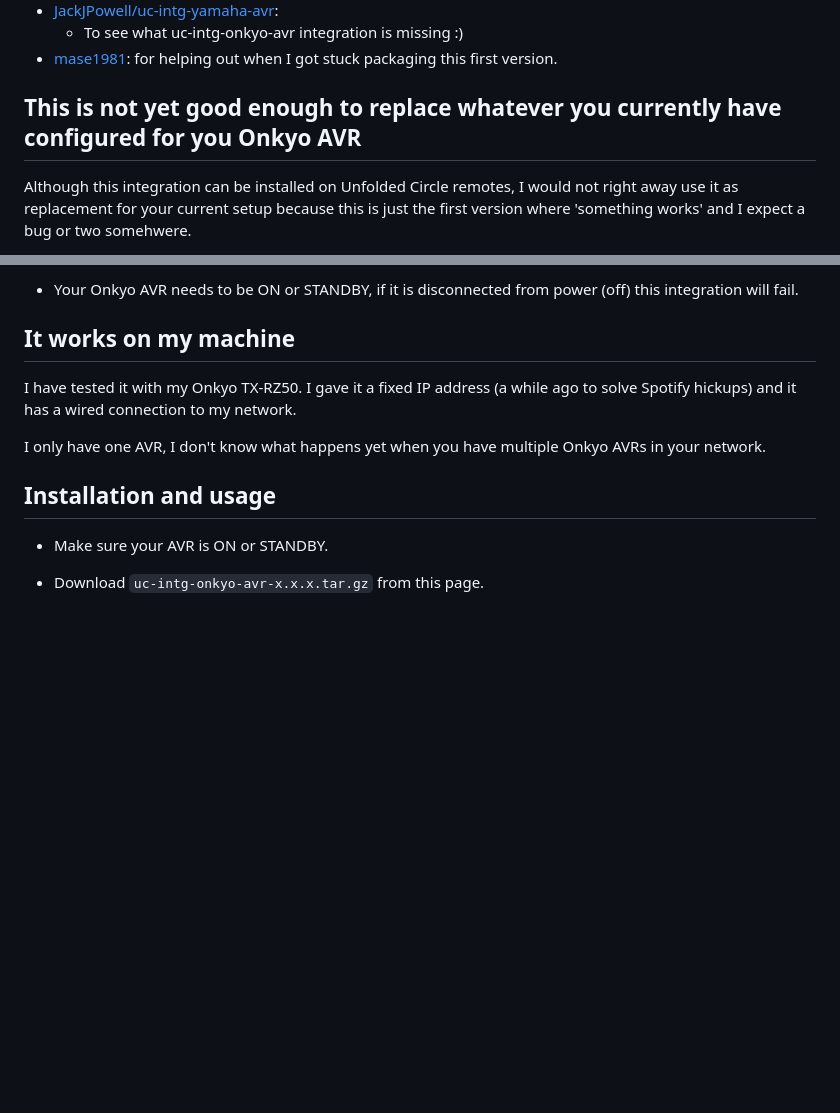
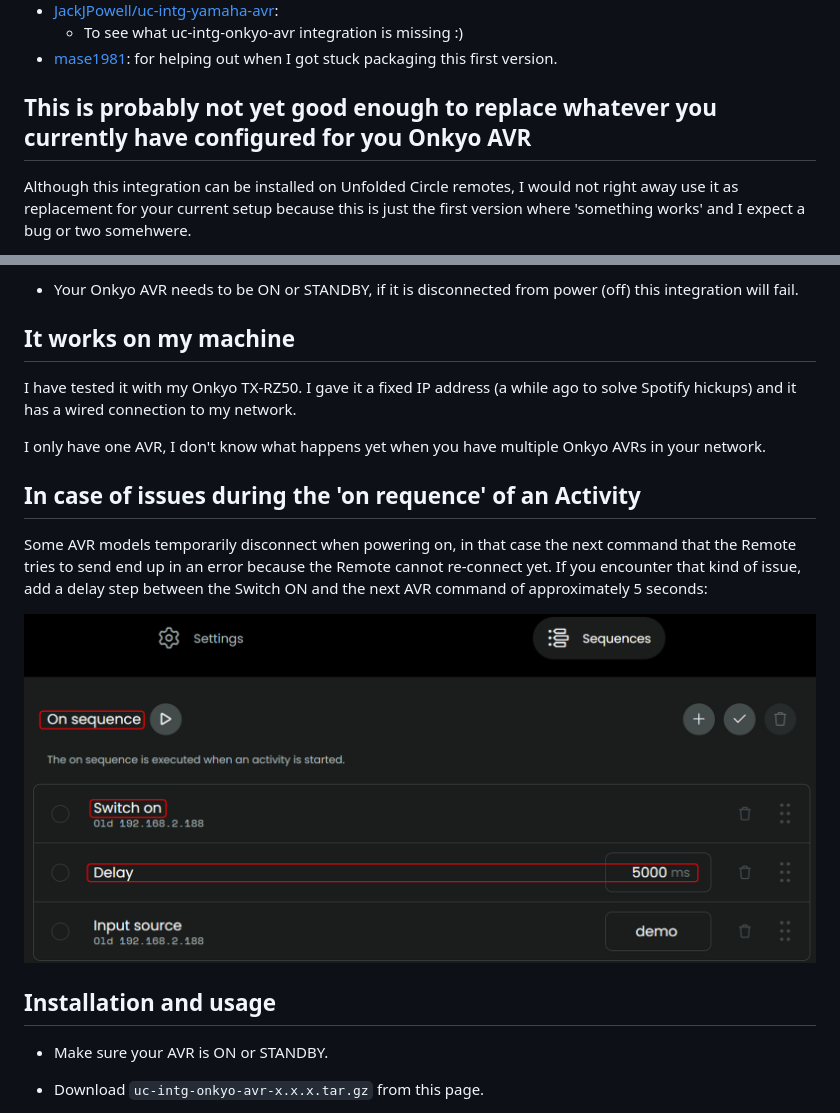
Before and after one commit to EddyMcNut/uc-intg-onkyo-avr, a Markdown page: README.md, 2 parts joined by grey strips. Rendered like a GitHub page; pictures changed too: screenshots/delay-onsequence.png (added); blank space fills up the shorter version.

```diff
--- a/README.md
+++ b/README.md
@@ -21,7 +21,7 @@ This integration has been made possible by:
   - To see what uc-intg-onkyo-avr integration is missing :)
 - [mase1981](https://github.com/mase1981): for helping out when I got stuck packaging this first version.
 
-## This is not yet good enough to replace whatever you currently have configured for you Onkyo AVR
+## This is probably not yet good enough to replace whatever you currently have configured for you Onkyo AVR
 
 Although this integration can be installed on Unfolded Circle remotes, I would not right away use it as replacement for your current setup because this is just the first version where 'something works' and I expect a bug or two somehwere.
 
@@ -38,6 +38,11 @@ It can be nice though to install it an play with it, just to see if it is workin
 I have tested it with my Onkyo TX-RZ50. I gave it a fixed IP address (a while ago to solve Spotify hickups) and it has a wired connection to my network.
 
 I only have one AVR, I don't know what happens yet when you have multiple Onkyo AVRs in your network.
+
+## In case of issues during the 'on requence' of an Activity
+Some AVR models temporarily disconnect when powering on, in that case the next command that the Remote tries to send end up in an error because the Remote cannot re-connect yet. If you encounter that kind of issue, add a delay step between the Switch ON and the next AVR command of approximately 5 seconds:
+
+![](./screenshots/delay-onsequence.png)
 
 ## Installation and usage
 
```
Also changed, not shown: 3 other files.
